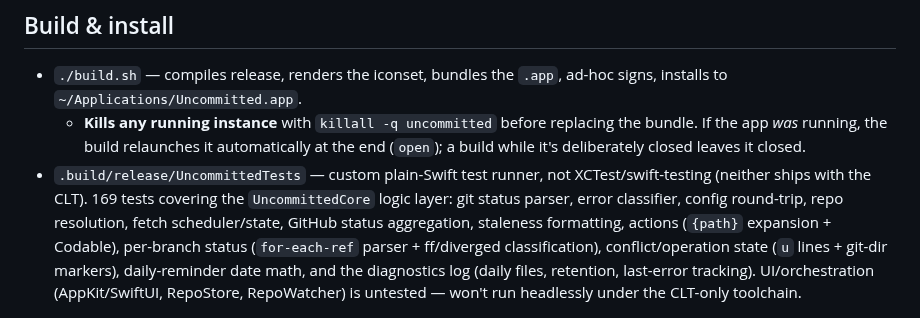
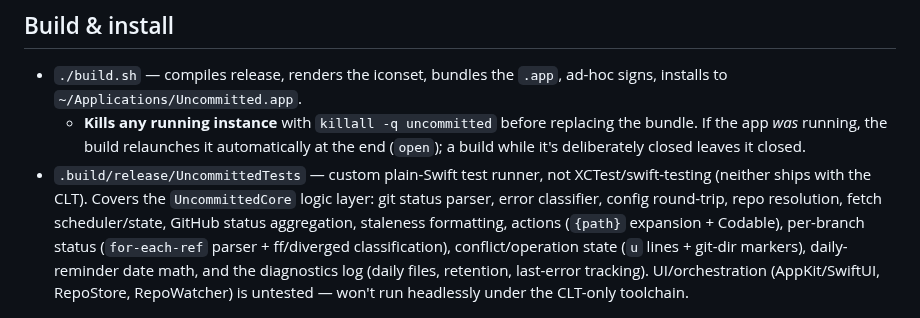
Before and after one commit to thimo/uncommitted, a Markdown page: CLAUDE.md, the part around the change. Rendered like a GitHub page.

Commit message:
Drop the test count from CLAUDE.md — it goes stale on every added test

```diff
--- a/CLAUDE.md
+++ b/CLAUDE.md
@@ -28,7 +28,7 @@ This file is the fast-warm-up doc for Claude Code. For end-user docs see
     automatically at the end (`open`); a build while it's deliberately
     closed leaves it closed.
 - `.build/release/UncommittedTests` — custom plain-Swift test runner, not
-  XCTest/swift-testing (neither ships with the CLT). 169 tests covering
+  XCTest/swift-testing (neither ships with the CLT). Covers
   the `UncommittedCore` logic layer: git status parser, error classifier,
   config round-trip, repo resolution, fetch scheduler/state, GitHub status
   aggregation, staleness formatting, actions (`{path}` expansion +
```
